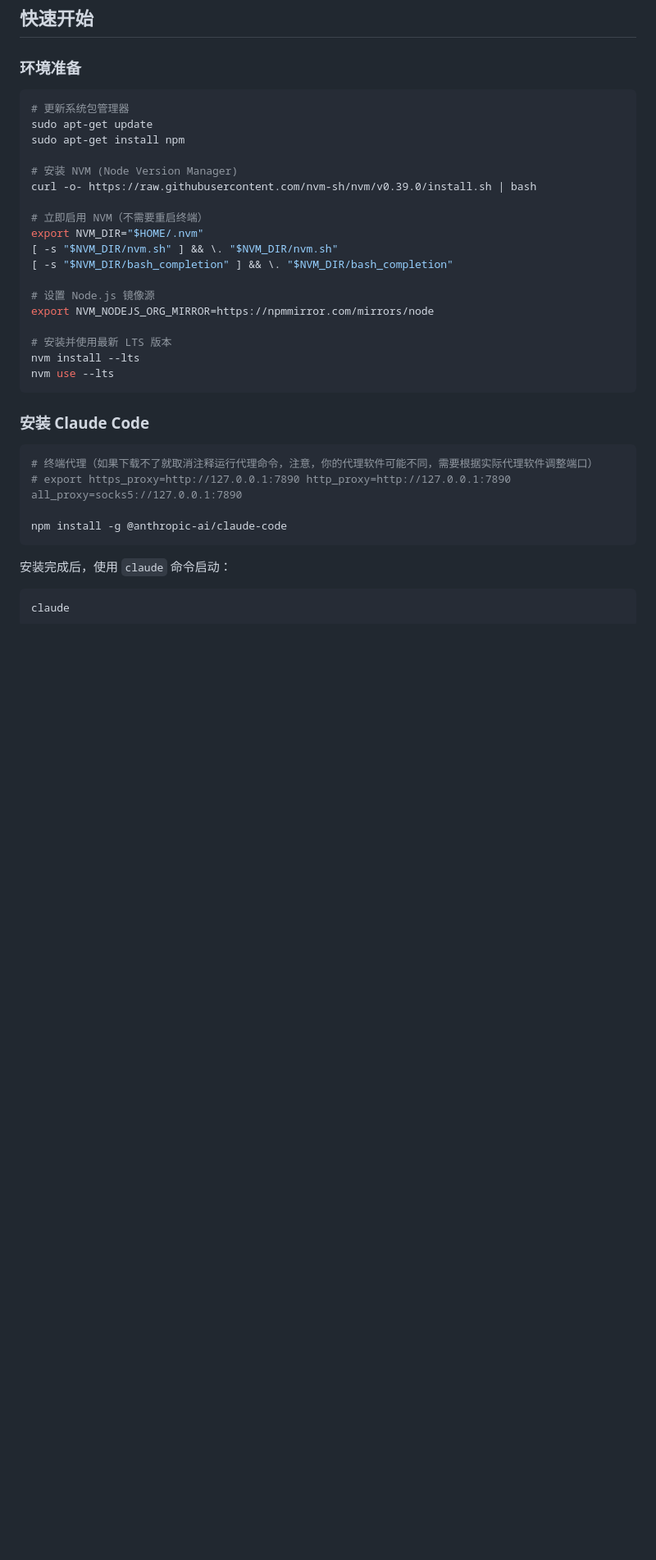
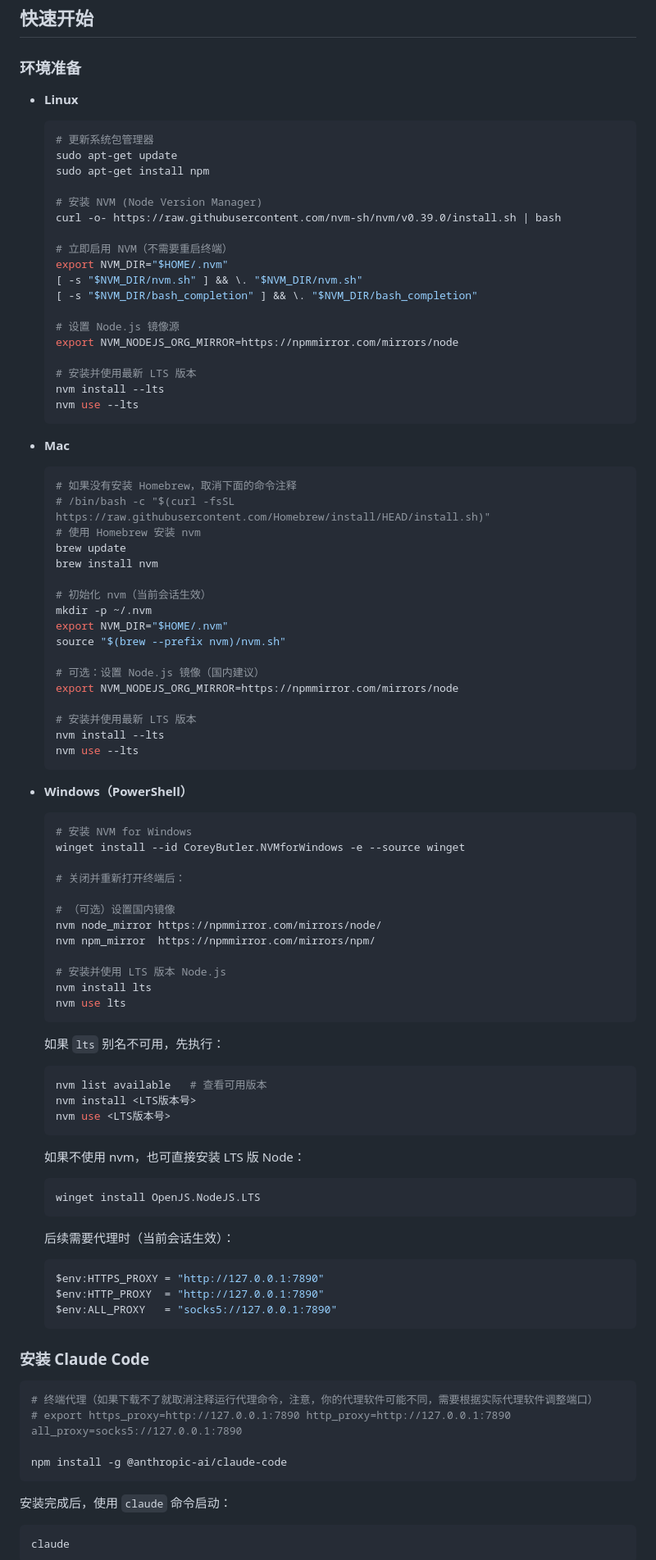
Before and after one commit to Hoper-J/AI-Guide-and-Demos-zh_CN, a Markdown page: Guide/Claude Code 使用指南：安装与进阶技巧.md, the part around the change. Shown at 82% size. GitHub-like rendering; blank space fills up the shorter version.

Commit message:
✍️ 补充 Mac 和 Windows 的 nvm 安装命令和一个关于 Claude Code 的使用建议

````diff
--- a/Guide/Claude Code 使用指南：安装与进阶技巧.md
+++ b/Guide/Claude Code 使用指南：安装与进阶技巧.md
@@ -33,26 +33,89 @@
 
 ### 环境准备
 
-```bash
-# 更新系统包管理器
-sudo apt-get update
-sudo apt-get install npm
+- **Linux**
 
-# 安装 NVM (Node Version Manager)
-curl -o- https://raw.githubusercontent.com/nvm-sh/nvm/v0.39.0/install.sh | bash
+  ```bash
+  # 更新系统包管理器
+  sudo apt-get update
+  sudo apt-get install npm
 
-# 立即启用 NVM（不需要重启终端）
-export NVM_DIR="$HOME/.nvm"
-[ -s "$NVM_DIR/nvm.sh" ] && \. "$NVM_DIR/nvm.sh"
-[ -s "$NVM_DIR/bash_completion" ] && \. "$NVM_DIR/bash_completion"
+  # 安装 NVM (Node Version Manager)
+  curl -o- https://raw.githubusercontent.com/nvm-sh/nvm/v0.39.0/install.sh | bash
 
-# 设置 Node.js 镜像源
-export NVM_NODEJS_ORG_MIRROR=https://npmmirror.com/mirrors/node
+  # 立即启用 NVM（不需要重启终端）
+  export NVM_DIR="$HOME/.nvm"
+  [ -s "$NVM_DIR/nvm.sh" ] && \. "$NVM_DIR/nvm.sh"
+  [ -s "$NVM_DIR/bash_completion" ] && \. "$NVM_DIR/bash_completion"
 
-# 安装并使用最新 LTS 版本
-nvm install --lts
-nvm use --lts
-```
+  # 设置 Node.js 镜像源
+  export NVM_NODEJS_ORG_MIRROR=https://npmmirror.com/mirrors/node
+
+  # 安装并使用最新 LTS 版本
+  nvm install --lts
+  nvm use --lts
+  ```
+
+- **Mac**
+
+  ```bash
+  # 如果没有安装 Homebrew，取消下面的命令注释
+  # /bin/bash -c "$(curl -fsSL https://raw.githubusercontent.com/Homebrew/install/HEAD/install.sh)"
+  # 使用 Homebrew 安装 nvm
+  brew update
+  brew install nvm
+
+  # 初始化 nvm（当前会话生效）
+  mkdir -p ~/.nvm
+  export NVM_DIR="$HOME/.nvm"
+  source "$(brew --prefix nvm)/nvm.sh"
+
+  # 可选：设置 Node.js 镜像（国内建议）
+  export NVM_NODEJS_ORG_MIRROR=https://npmmirror.com/mirrors/node
+
+  # 安装并使用最新 LTS 版本
+  nvm install --lts
+  nvm use --lts
+  ```
+
+- **Windows（PowerShell）**
+
+  ```powershell
+  # 安装 NVM for Windows
+  winget install --id CoreyButler.NVMforWindows -e --source winget
+
+  # 关闭并重新打开终端后：
+
+  # （可选）设置国内镜像
+  nvm node_mirror https://npmmirror.com/mirrors/node/
+  nvm npm_mirror  https://npmmirror.com/mirrors/npm/
+
+  # 安装并使用 LTS 版本 Node.js
+  nvm install lts
+  nvm use lts
+  ```
+
+  如果 `lts` 别名不可用，先执行：
+
+  ```powershell
+  nvm list available   # 查看可用版本
+  nvm install <LTS版本号>
+  nvm use <LTS版本号>
+  ```
+
+  如果不使用 nvm，也可直接安装 LTS 版 Node：
+
+  ```powershell
+  winget install OpenJS.NodeJS.LTS
+  ```
+
+  后续需要代理时（当前会话生效）：
+
+  ```powershell
+  $env:HTTPS_PROXY = "http://127.0.0.1:7890"
+  $env:HTTP_PROXY  = "http://127.0.0.1:7890"
+  $env:ALL_PROXY   = "socks5://127.0.0.1:7890"
+  ```
 
 ### 安装 Claude Code
 
````
Also changed, not shown: Guide/Claude Code 必备的用量监控工具：claude-monitor 实践指南.md (+32 -21 lines), Guide/assets/image-20250819014203154.png (added).
